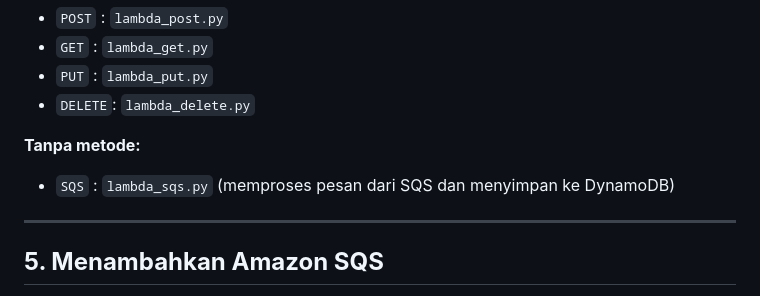
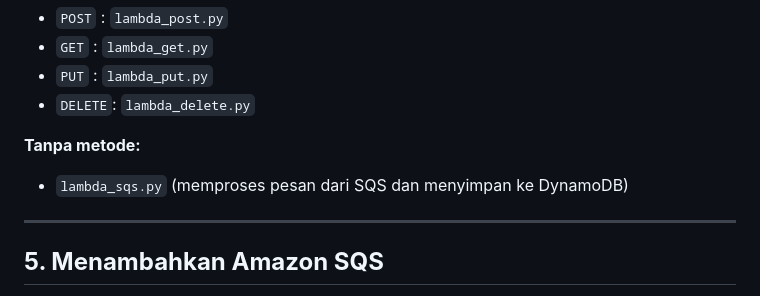
Before and after one commit to dihkaw/serverless-2, a Markdown page: README.md, the part around the change. Rendered like a GitHub page.

```diff
--- a/README.md
+++ b/README.md
@@ -55,7 +55,7 @@ update file **script.js** Anda untuk menambahkan URL API
 - `DELETE`: `lambda_delete.py`
 
 **Tanpa metode:**
-- `SQS`   : `lambda_sqs.py` (memproses pesan dari SQS dan menyimpan ke DynamoDB)
+- `lambda_sqs.py` (memproses pesan dari SQS dan menyimpan ke DynamoDB)
 
 ---
 
```
